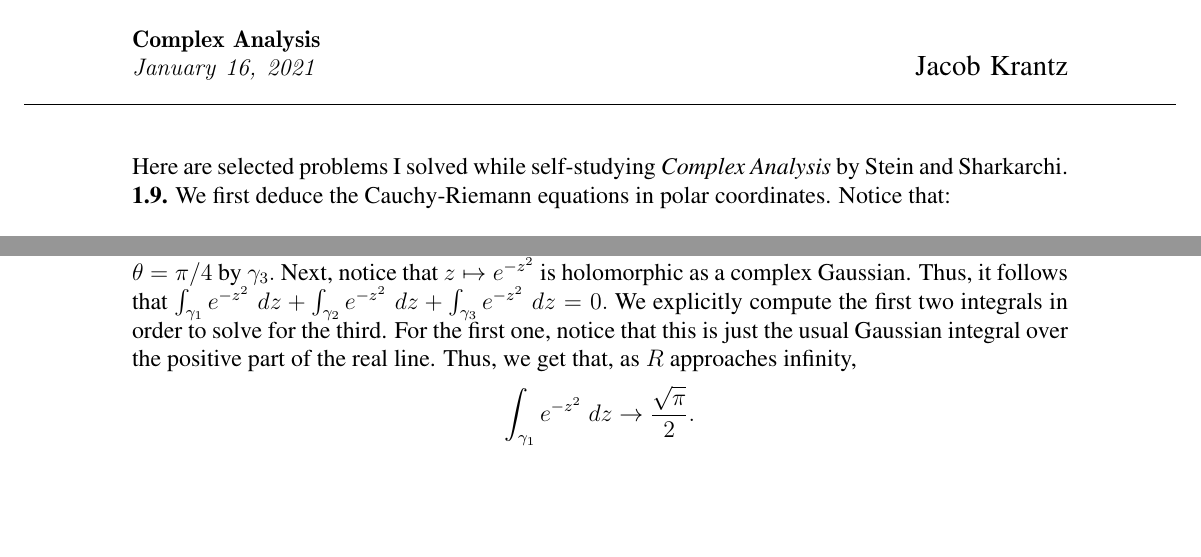
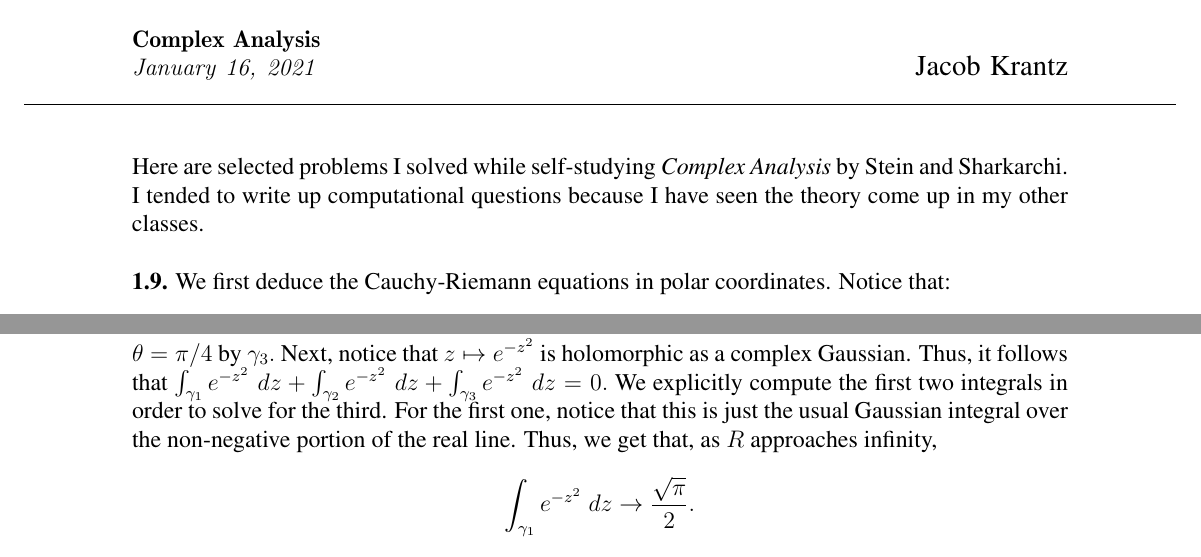
Before and after one commit to FlowinLikeRicci/FlowinLikeRicci.github.io, a LaTeX document (SelfStudy/ComplexAnalysis/complexanalysisproblems.tex): two parts of pages 1 and 3 of 4, joined at a grey line, cut so that both start at the same text, the shorter picture padded with empty space. Compiled offline with pdfLaTeX.

Commit message:
added change

```diff
--- a/SelfStudy/ComplexAnalysis/complexanalysisproblems.tex
+++ b/SelfStudy/ComplexAnalysis/complexanalysisproblems.tex
@@ -66,7 +66,7 @@
 { {\bf \fontfamily{cmr}\selectfont Complex Analysis}\\ {\textit{\fontfamily{cmr}\selectfont     \today}}}~~~~~~~~~~~~~~~~~~~~~~~~~~~~~~~~~~~~~~~~~~~~~~~~~~~~~~~~~~~~~~~~~~~~~~~~~~~~~    {\large{Jacob Krantz}}
 \noindent\makebox[\linewidth]{\rule{8in}{0.4pt}}
 \\[1.4\baselineskip]
-Here are selected problems I solved while self-studying \textit{Complex Analysis} by Stein and Sharkarchi.
+Here are selected problems I solved while self-studying \textit{Complex Analysis} by Stein and Sharkarchi. I tended to write up computational questions because I have seen the theory come up in my other classes. \\\\
 \begin{statement}{1.9}
 We first deduce the Cauchy-Riemann equations in polar coordinates. Notice that:
 \begin{align*}
@@ -110,7 +110,7 @@ Using the reverse parameterization defined in the book, we observe
 \end{align*}
 \end{statement}
 \begin{statement}{2.1}
-Denote the flat arc at the bottom by $\gamma_{1},$ the curved arc by $\gamma_{2},$ and the segment of the line $\theta = \pi/4$ by $\gamma_{3}.$ Next, notice that $z \mapsto e^{-z^{2}}$ is holomorphic as a complex Gaussian. Thus, it follows that $\int_{\gamma_{1}}e^{-z^{2}}\;dz + \int_{\gamma_{2}}e^{-z^{2}}\;dz + \int_{\gamma_{3}}e^{-z^{2}}\;dz = 0.$ We explicitly compute the first two integrals in order to solve for the third. For the first one, notice that this is just the usual Gaussian integral over the positive part of the real line. Thus, we get that, as $R$ approaches infinity,
+Denote the flat arc at the bottom by $\gamma_{1},$ the curved arc by $\gamma_{2},$ and the segment of the line $\theta = \pi/4$ by $\gamma_{3}.$ Next, notice that $z \mapsto e^{-z^{2}}$ is holomorphic as a complex Gaussian. Thus, it follows that $\int_{\gamma_{1}}e^{-z^{2}}\;dz + \int_{\gamma_{2}}e^{-z^{2}}\;dz + \int_{\gamma_{3}}e^{-z^{2}}\;dz = 0.$ We explicitly compute the first two integrals in order to solve for the third. For the first one, notice that this is just the usual Gaussian integral over the non-negative portion of the real line. Thus, we get that, as $R$ approaches infinity,
 \[\int_{\gamma_{1}}e^{-z^{2}}\;dz \to \dfrac{\sqrt{\pi}}{2}.\]
 For the second term, notice that
 \begin{align*}
```
Also changed, not shown: index.md (+0 -4 lines), SelfStudy/ComplexAnalysis/complexanalysisproblems.pdf, SelfStudy/ComplexAnalysis/complexanalysisproblems.tex (2 more changed lines), 3 other files.
